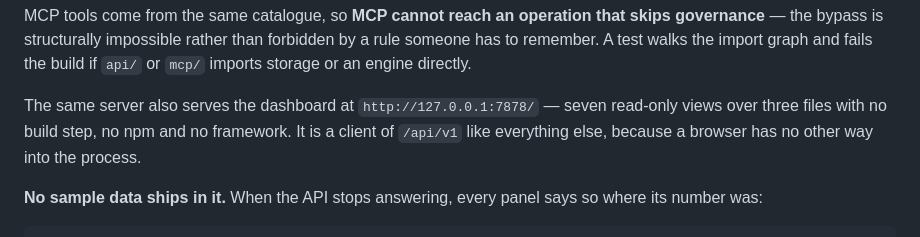
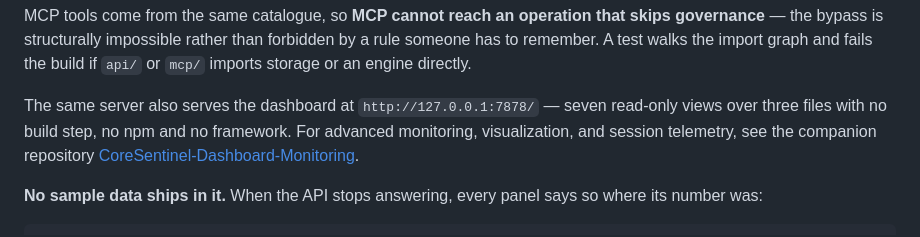
Before and after one commit to wafazz/CoreSentinel, a Markdown page: README.md, the part around one of its changes. GitHub-like rendering; folded sections open.

Commit message:
docs: add link to CoreSentinel-Dashboard-Monitoring

```diff
--- a/README.md
+++ b/README.md
@@ -591,7 +592,7 @@ $ coresentinel mcp --tools
 
 MCP tools come from the same catalogue, so **MCP cannot reach an operation that skips governance** — the bypass is structurally impossible rather than forbidden by a rule someone has to remember. A test walks the import graph and fails the build if `api/` or `mcp/` imports storage or an engine directly.
 
-The same server also serves the dashboard at `http://127.0.0.1:7878/` — seven read-only views over three files with no build step, no npm and no framework. It is a client of `/api/v1` like everything else, because a browser has no other way into the process.
+The same server also serves the dashboard at `http://127.0.0.1:7878/` — seven read-only views over three files with no build step, no npm and no framework. For advanced monitoring, visualization, and session telemetry, see the companion repository [CoreSentinel-Dashboard-Monitoring](https://github.com/wafazz/CoreSentinel-Dashboard-Monitoring).
 
 **No sample data ships in it.** When the API stops answering, every panel says so where its number was:
 
```
Also changed, not shown: other parts of README.md (+1 -0 lines).
